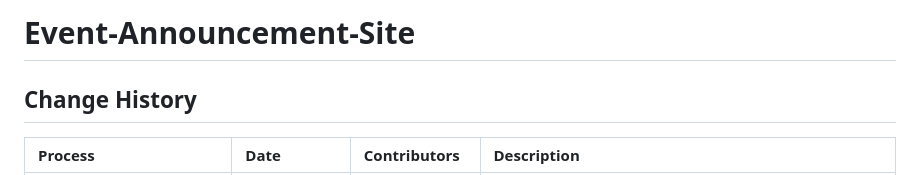
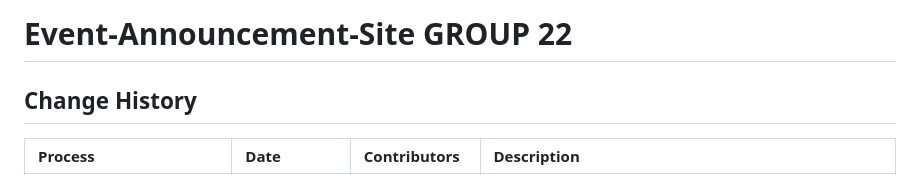
Before and after one commit to ibrahim-cn/Event-Announcement-Site, a Markdown page: ARCHITECTURE.md, the part around one of its changes. Drawn GitHub-style.

```diff
--- a/ARCHITECTURE.md
+++ b/ARCHITECTURE.md
@@ -1,4 +1,4 @@
-# Event-Announcement-Site
+# Event-Announcement-Site GROUP 22
 ## Change History
 
 | Process | Date | Contributors | Description |
```
Also changed, not shown: other parts of ARCHITECTURE.md (+27 -13 lines).
